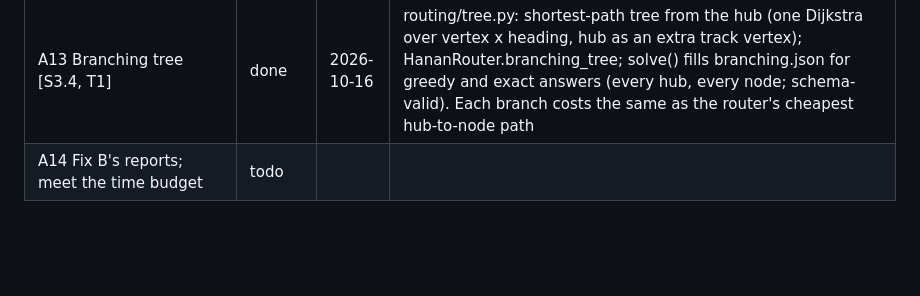
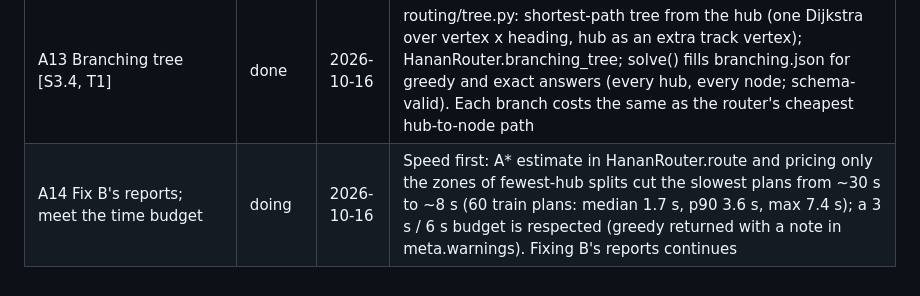
Before and after one commit to swastigupta8/8ball, a Markdown page: docs/PROGRESS_A.md, the part around the change. Rendered like a GitHub page; blank space fills up the shorter version.

Commit message:
A14: progress notes
Co-Authored-By: Claude Sonnet 5.5 <noreply@anthropic.com>

```diff
--- a/docs/PROGRESS_A.md
+++ b/docs/PROGRESS_A.md
@@ -17,4 +17,4 @@ Steps from `docs/BUILD_SPLIT.md` section 4. Start after the I0 gate.
 | A11 Search ladder + ExhaustiveZoneSolver + meta [S2.7] | done | 2026-10-16 | ladder.py (splits, mixes + beam, backup hook, +1 hub retry with reason), ExhaustiveZoneSolver matches the Phase 0 fixture, solve(exact) + meta (best_additive_cost, min_hubs_bound, j_floor). Trial run through B's checker, 100 train plans x 2 node modes: exact answers 190/200 valid (remaining: 7 coverage + 2 capacity = data quirks / rooms > 100 m2, 1 free_space, 2 ring), never worse than greedy by (hubs, J), fewer hubs on 24 plans, same-hub-count J 27% lower than greedy, J never below j_floor. Runtime median 3.9 s, p95 14.9 s, max 31.9 s (time budget work is A14) |
 | A12 Polish [S2.8] | done | 2026-10-16 | optimize/polish.py: rip-up and reroute of loop legs (avoid / touch / lane modes) with hub re-placement, accepted only if the exact mix J drops; clean_leg for final polylines (metrics unchanged). Runs inside the ladder with the time left. 40 train plans: 148 moves tried, 2 accepted, 1 plan improved (J -1.06): the ladder's answers are already close to a local optimum for these moves. Room swaps not built (the ladder already tries every fewest-hub split) |
 | A13 Branching tree [S3.4, T1] | done | 2026-10-16 | routing/tree.py: shortest-path tree from the hub (one Dijkstra over vertex x heading, hub as an extra track vertex); HananRouter.branching_tree; solve() fills branching.json for greedy and exact answers (every hub, every node; schema-valid). Each branch costs the same as the router's cheapest hub-to-node path |
-| A14 Fix B's reports; meet the time budget | todo | | |
+| A14 Fix B's reports; meet the time budget | doing | 2026-10-16 | Speed first: A* estimate in HananRouter.route and pricing only the zones of fewest-hub splits cut the slowest plans from ~30 s to ~8 s (60 train plans: median 1.7 s, p90 3.6 s, max 7.4 s); a 3 s / 6 s budget is respected (greedy returned with a note in meta.warnings). Fixing B's reports continues |
```
Also changed, not shown: docs/BUILD_LOG_A.md (+1 -0 lines).
